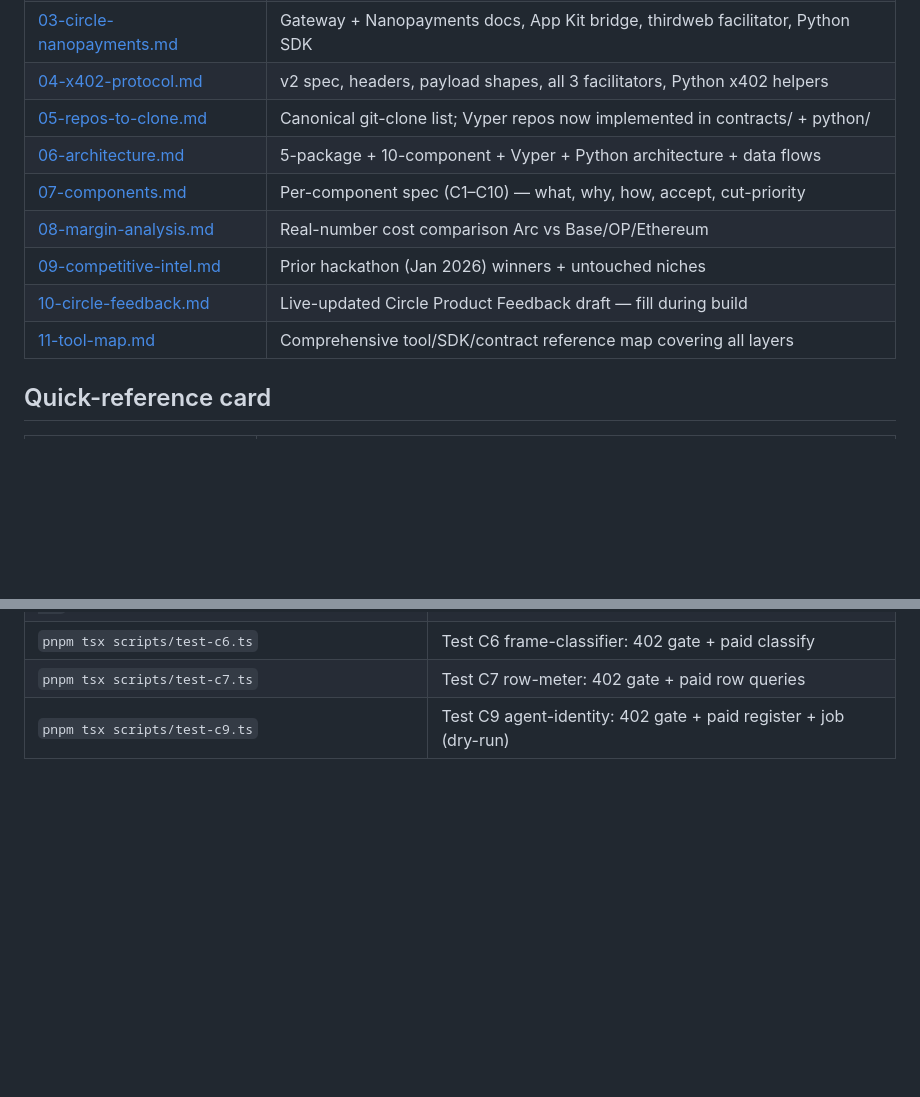
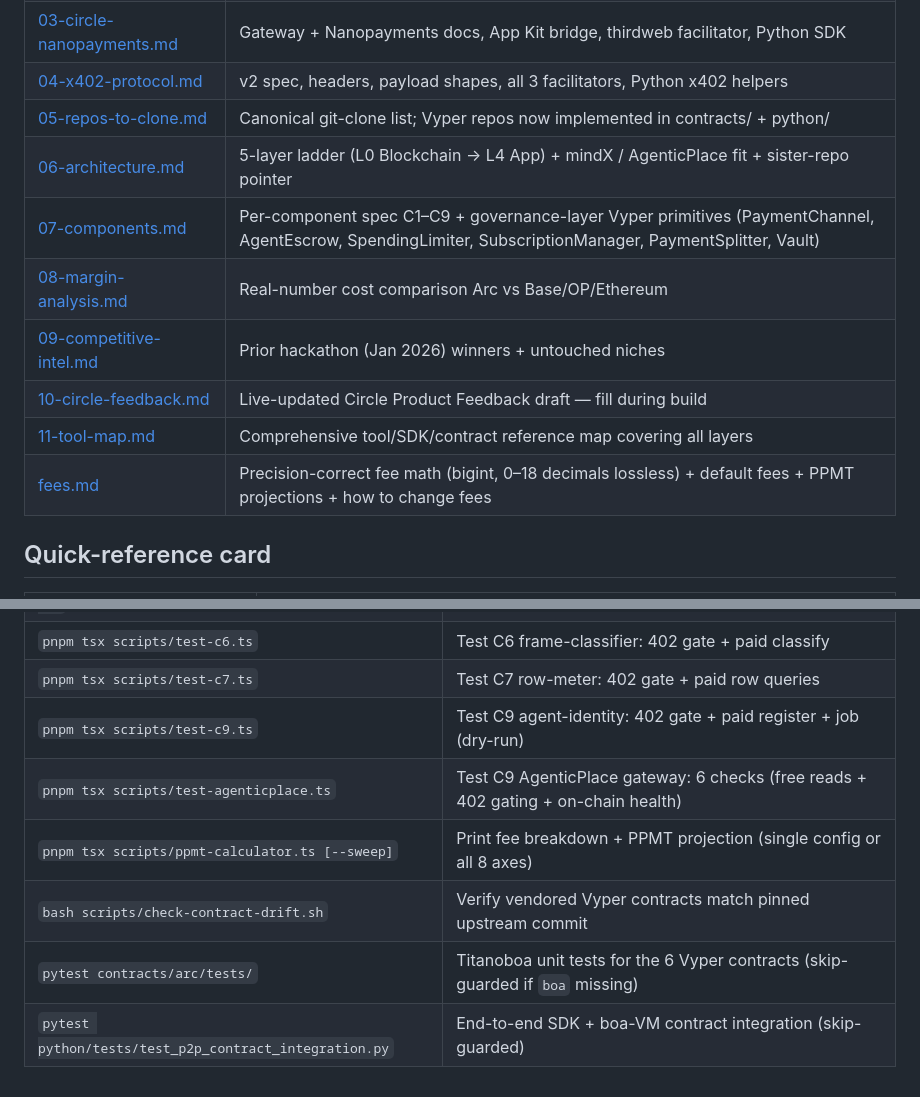
Before and after one commit to AgenticPlace/pay2play-arc, a Markdown page: docs/README.md, 2 parts joined by grey strips. GitHub-like rendering; blank space fills up the shorter version.

```diff
--- a/docs/README.md
+++ b/docs/README.md
@@ -11,12 +11,13 @@ Hackathon: **Agentic Economy on Arc** — https://lablab.ai/ai-hackathons/nano-p
 | [03-circle-nanopayments.md](./03-circle-nanopayments.md) | Gateway + Nanopayments docs, App Kit bridge, thirdweb facilitator, Python SDK |
 | [04-x402-protocol.md](./04-x402-protocol.md) | v2 spec, headers, payload shapes, all 3 facilitators, Python x402 helpers |
 | [05-repos-to-clone.md](./05-repos-to-clone.md) | Canonical git-clone list; Vyper repos now implemented in contracts/ + python/ |
-| [06-architecture.md](./06-architecture.md) | 5-package + 10-component + Vyper + Python architecture + data flows |
-| [07-components.md](./07-components.md) | Per-component spec (C1–C10) — what, why, how, accept, cut-priority |
+| [06-architecture.md](./06-architecture.md) | 5-layer ladder (L0 Blockchain → L4 App) + mindX / AgenticPlace fit + sister-repo pointer |
+| [07-components.md](./07-components.md) | Per-component spec C1–C9 + governance-layer Vyper primitives (PaymentChannel, AgentEscrow, SpendingLimiter, SubscriptionManager, PaymentSplitter, Vault) |
 | [08-margin-analysis.md](./08-margin-analysis.md) | Real-number cost comparison Arc vs Base/OP/Ethereum |
 | [09-competitive-intel.md](./09-competitive-intel.md) | Prior hackathon (Jan 2026) winners + untouched niches |
 | [10-circle-feedback.md](./10-circle-feedback.md) | Live-updated Circle Product Feedback draft — fill during build |
 | [11-tool-map.md](./11-tool-map.md) | Comprehensive tool/SDK/contract reference map covering all layers |
+| [fees.md](./fees.md) | Precision-correct fee math (bigint, 0–18 decimals lossless) + default fees + PPMT projections + how to change fees |
 
 ## Quick-reference card
 
@@ -64,3 +65,8 @@ Hackathon: **Agentic Economy on Arc** — https://lablab.ai/ai-hackathons/nano-p
 | `pnpm tsx scripts/test-c6.ts` | Test C6 frame-classifier: 402 gate + paid classify |
 | `pnpm tsx scripts/test-c7.ts` | Test C7 row-meter: 402 gate + paid row queries |
 | `pnpm tsx scripts/test-c9.ts` | Test C9 agent-identity: 402 gate + paid register + job (dry-run) |
+| `pnpm tsx scripts/test-agenticplace.ts` | Test C9 AgenticPlace gateway: 6 checks (free reads + 402 gating + on-chain health) |
+| `pnpm tsx scripts/ppmt-calculator.ts [--sweep]` | Print fee breakdown + PPMT projection (single config or all 8 axes) |
+| `bash scripts/check-contract-drift.sh` | Verify vendored Vyper contracts match pinned upstream commit |
+| `pytest contracts/arc/tests/` | Titanoboa unit tests for the 6 Vyper contracts (skip-guarded if `boa` missing) |
+| `pytest python/tests/test_p2p_contract_integration.py` | End-to-end SDK + boa-VM contract integration (skip-guarded) |
```
Also changed, not shown: README.md (+9 -5 lines), docs/05-repos-to-clone.md (+16 -13 lines).
